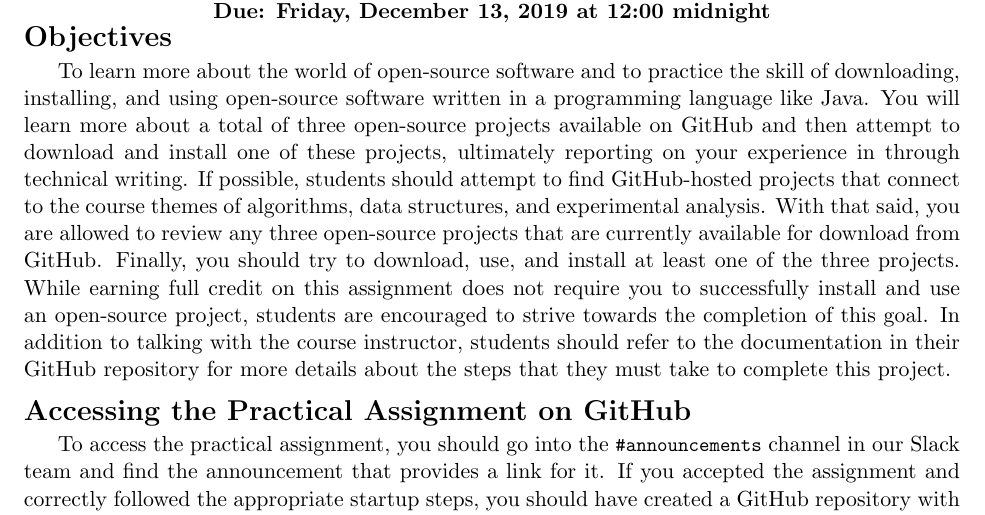
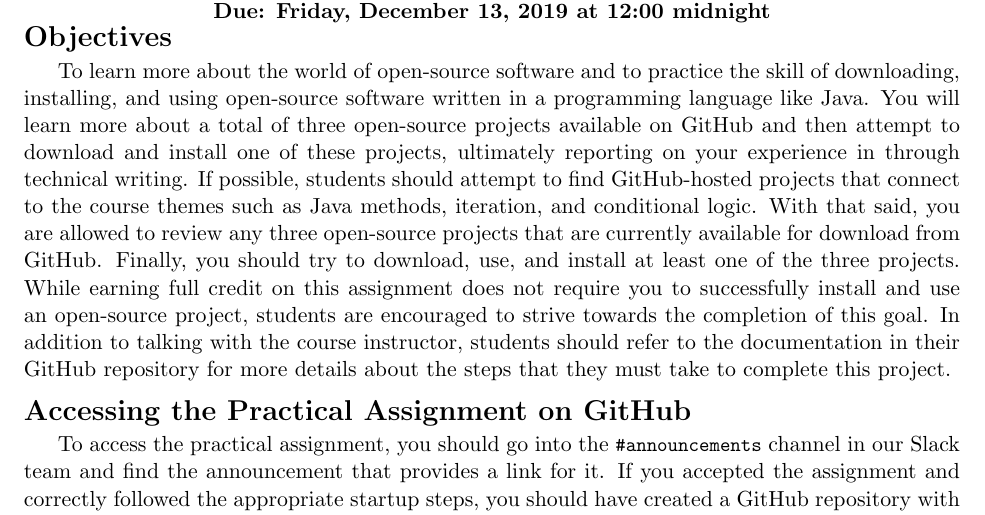
Before and after one commit to Allegheny-Computer-Science-100-F2019/cs100-F2019-sheets, a LaTeX document (practicalfinal/cs100F2019_practical_final.tex): part of the page, cut so that both start at the same text. Compiled offline with pdfLaTeX.

Commit message:
Update the cs100F2019_practical_final with the correct themes.

```diff
--- a/practicalfinal/cs100F2019_practical_final.tex
+++ b/practicalfinal/cs100F2019_practical_final.tex
@@ -129,8 +129,9 @@ You will learn more about a total of three open-source projects available on
 GitHub and then attempt to download and install one of these projects,
 ultimately reporting on your experience in through technical writing.
 %
-If possible, students should attempt to find GitHub-hosted projects that connect
-to the course themes of algorithms, data structures, and experimental analysis.
+If possible, students should attempt to find GitHub-hosted projects that
+connect to the course themes such as Java methods, iteration, and conditional
+logic.
 %
 With that said, you are allowed to review any three open-source projects that
 are currently available for download from GitHub.
```
